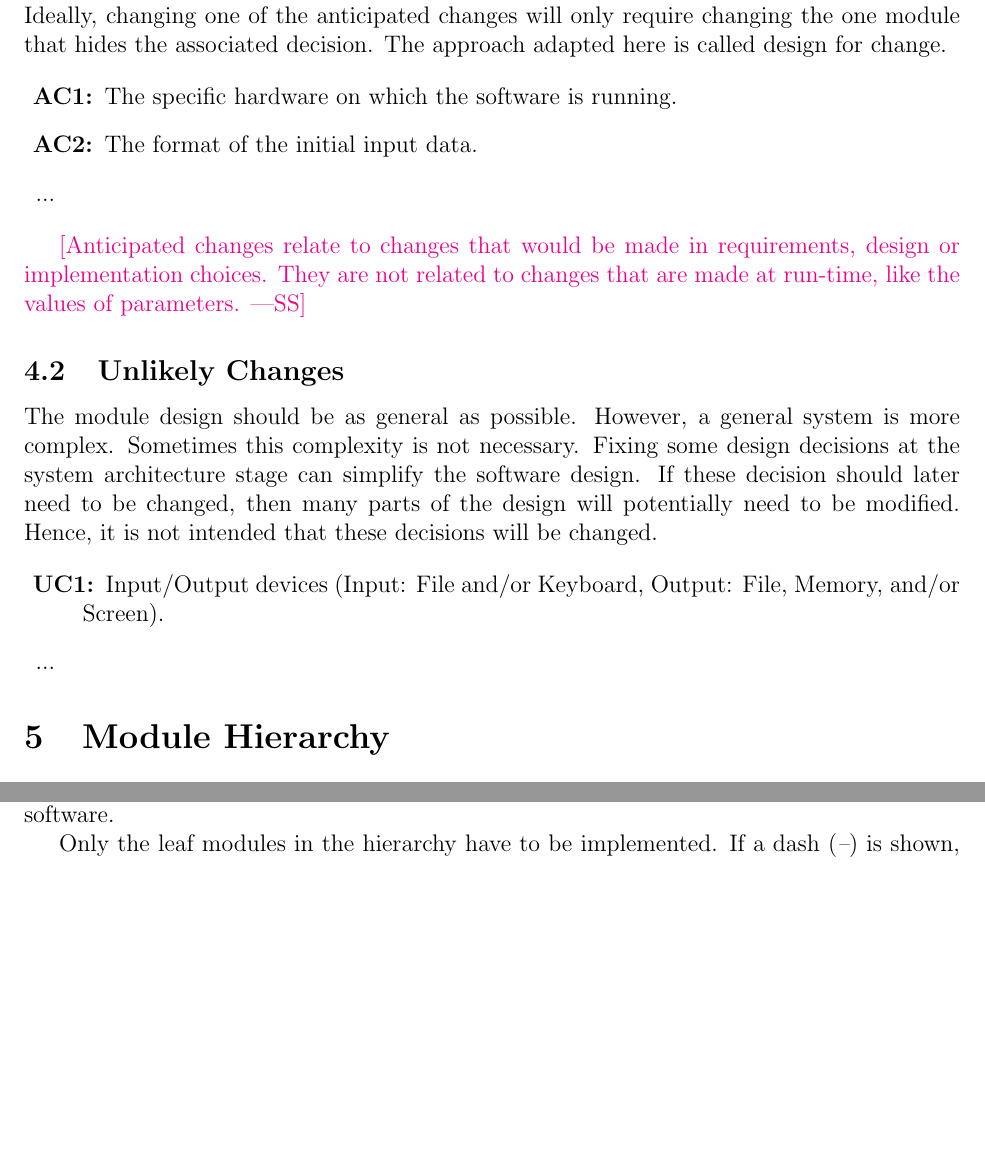
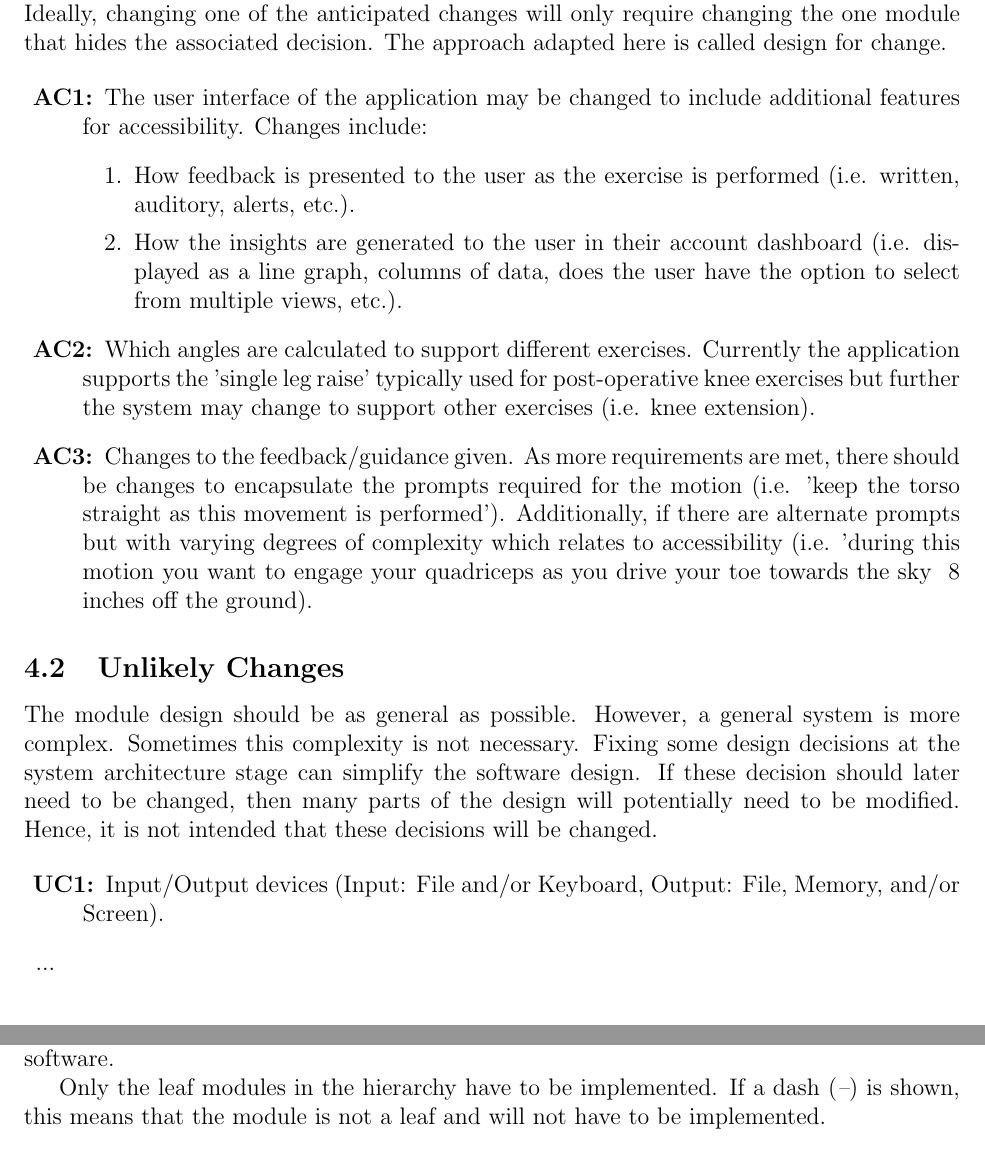
Before and after one commit to M9Huynh/technically-functional, a LaTeX document (docs/Design/SoftArchitecture/MG.tex): two parts of pages 6 and 7 of 11 before the commit and two parts of pages 6 and 8 of 11 after it, joined at a grey line, cut so that both start at the same text, the shorter picture padded with empty space. Compiled offline with pdfLaTeX.

Commit message:
added anticipated changes to MG, closes #194

```diff
--- a/docs/Design/SoftArchitecture/MG.tex
+++ b/docs/Design/SoftArchitecture/MG.tex
@@ -157,16 +157,19 @@ adapted here is called design for
 change.
 
 \begin{description}
-\item[\refstepcounter{acnum} \actheacnum \label{acHardware}:] The specific
-  hardware on which the software is running.
-\item[\refstepcounter{acnum} \actheacnum \label{acInput}:] The format of the
-  initial input data.
-\item ...
+\item[\refstepcounter{acnum} \actheacnum \label{AC1}:]
+The user interface of the application may be changed to include additional features for accessibility. Changes include:
+\begin{enumerate}
+  \item How feedback is presented to the user as the exercise is performed (i.e. written, auditory, alerts, etc.).
+  \item How the insights are generated to the user in their account dashboard (i.e. displayed as a line graph, columns of data, does the user have the option to select from multiple views, etc.).
+\end{enumerate}
+\item[\refstepcounter{acnum} \actheacnum \label{AC2}:]
+Which angles are calculated to support different exercises. Currently the application supports the 'single leg raise' typically used for post-operative knee exercises but further the system may change to support other exercises (i.e. knee extension).
+\item[\refstepcounter{acnum} \actheacnum \label{AC3}:]
+Changes to the feedback/guidance given. As more requirements are met, there should be changes to encapsulate the prompts required for the motion (i.e. 'keep the torso straight as this movement is performed'). Additionally, if there are alternate prompts but with varying degrees of complexity which relates to accessibility (i.e. 'during this motion you want to engage your quadriceps as you drive your toe towards the sky ~8 inches off the ground).
 \end{description}
 
-\wss{Anticipated changes relate to changes that would be made in requirements,
-design or implementation choices.  They are not related to changes that are made
-at run-time, like the values of parameters.}
+
 
 \subsection{Unlikely Changes} \label{SecUchange}
 
```
Also changed, not shown: docs/Design/SoftArchitecture/MG.pdf, docs/Design/SoftArchitecture/MG.tex (2 more changed lines).
